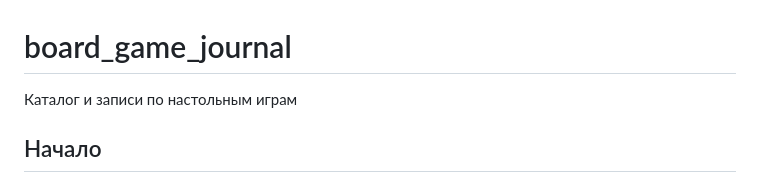
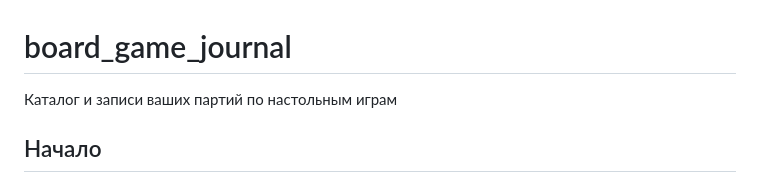
Before and after one commit to sokrata/board_game_journal, a Markdown page: README.md, the part around the change. Rendered like a GitHub page.

```diff
--- a/README.md
+++ b/README.md
@@ -1,6 +1,6 @@
 # board_game_journal
 
-Каталог и записи по настольным играм
+Каталог и записи ваших партий по настольным играм
 
 ## Начало
 
```
